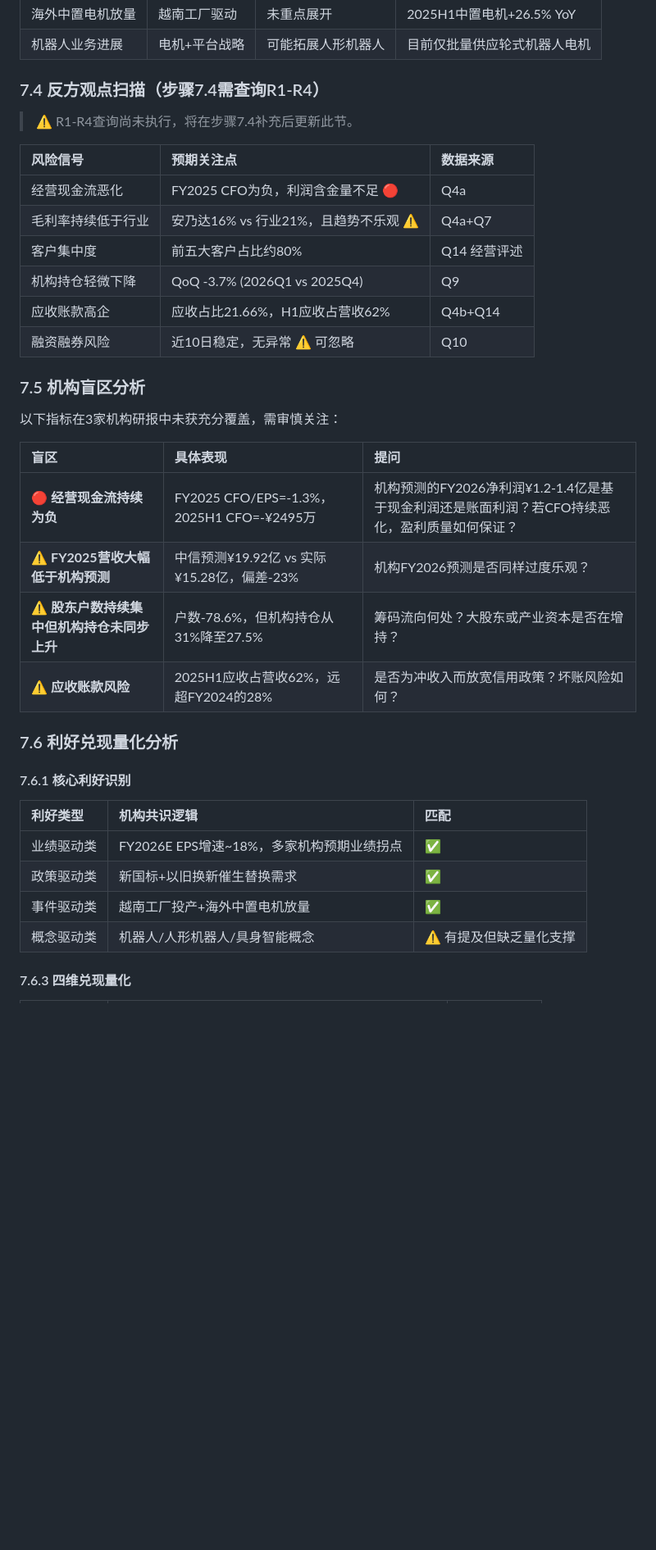
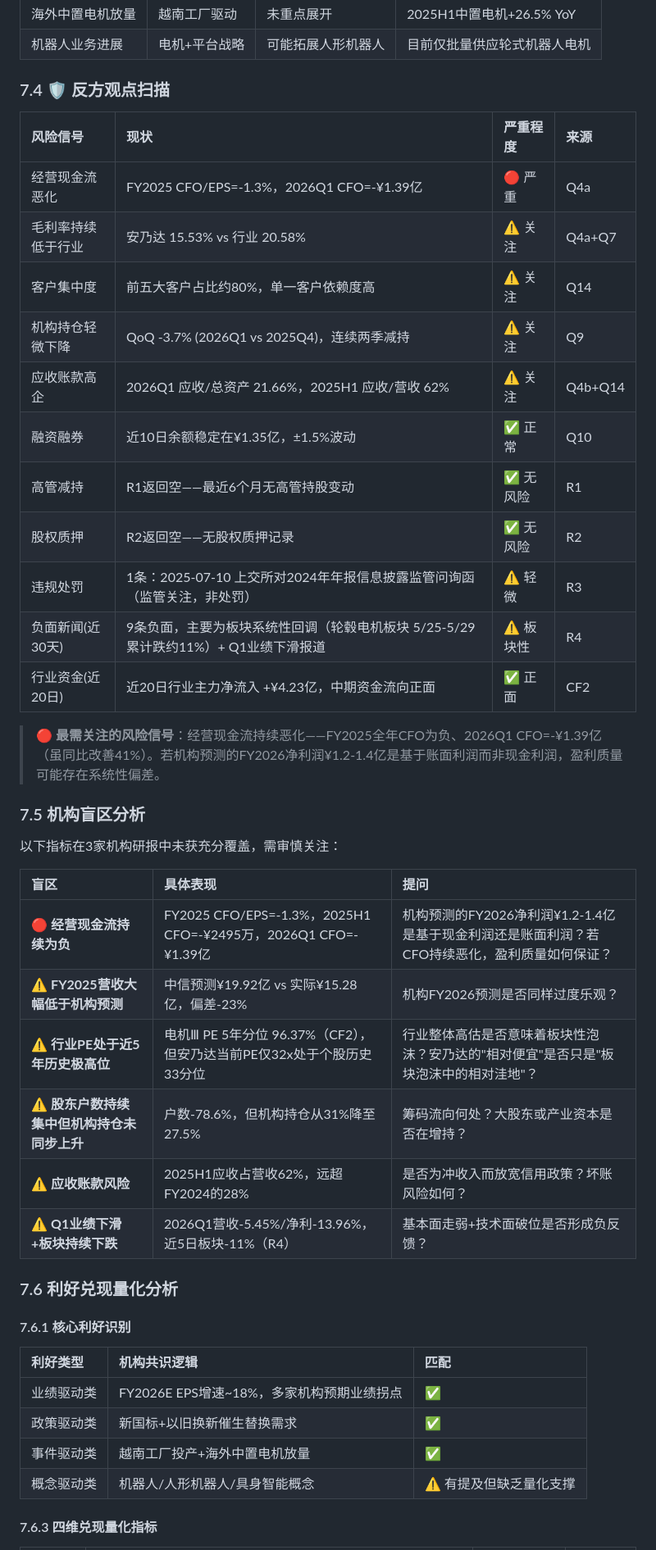
Before and after one commit to zhiqunlin/synapse-reports, a Markdown page: 603350/安乃达_synapse.md, the part around one of its changes. Shown at 82% size. Drawn GitHub-style; blank space fills up the shorter version.

Commit message:
Synapse: 603350 安乃达 2026-05-29 (v2: 补充R1-R4+CF1-CF2)

```diff
--- a/603350/安乃达_synapse.md
+++ b/603350/安乃达_synapse.md
@@ -291,18 +291,23 @@ PB ÷ (ROE × 行业PE中位数) = 2.60 ÷ (8.67% × 83.16) = 0.36
 | 海外中置电机放量 | 越南工厂驱动 | 未重点展开 | 2025H1中置电机+26.5% YoY |
 | 机器人业务进展 | 电机+平台战略 | 可能拓展人形机器人 | 目前仅批量供应轮式机器人电机 |
 
-### 7.4 反方观点扫描（步骤7.4需查询R1-R4）
+### 7.4 🛡️ 反方观点扫描
 
-> ⚠️ R1-R4查询尚未执行，将在步骤7.4补充后更新此节。
+| 风险信号 | 现状 | 严重程度 | 来源 |
+|:---|:---|:---|:---|
+| 经营现金流恶化 | FY2025 CFO/EPS=-1.3%，2026Q1 CFO=-¥1.39亿 | 🔴 严重 | Q4a |
+| 毛利率持续低于行业 | 安乃达 15.53% vs 行业 20.58% | ⚠️ 关注 | Q4a+Q7 |
+| 客户集中度 | 前五大客户占比约80%，单一客户依赖度高 | ⚠️ 关注 | Q14 |
+| 机构持仓轻微下降 | QoQ -3.7% (2026Q1 vs 2025Q4)，连续两季减持 | ⚠️ 关注 | Q9 |
+| 应收账款高企 | 2026Q1 应收/总资产 21.66%，2025H1 应收/营收 62% | ⚠️ 关注 | Q4b+Q14 |
+| 融资融券 | 近10日余额稳定在¥1.35亿，±1.5%波动 | ✅ 正常 | Q10 |
+| 高管减持 | R1返回空——最近6个月无高管持股变动 | ✅ 无风险 | R1 |
+| 股权质押 | R2返回空——无股权质押记录 | ✅ 无风险 | R2 |
+| 违规处罚 | 1条：2025-07-10 上交所对2024年年报信息披露监管问询函（监管关注，非处罚） | ⚠️ 轻微 | R3 |
+| 负面新闻(近30天) | 9条负面，主要为板块系统性回调（轮毂电机板块 5/25-5/29 累计跌约11%）+ Q1业绩下滑报道 | ⚠️ 板块性 | R4 |
+| 行业资金(近20日) | 近20日行业主力净流入 +¥4.23亿，中期资金流向正面 | ✅ 正面 | CF2 |
 
-| 风险信号 | 预期关注点 | 数据来源 |
-|:---|:---|:---|
-| 经营现金流恶化 | FY2025 CFO为负，利润含金量不足 🔴 | Q4a |
-| 毛利率持续低于行业 | 安乃达16% vs 行业21%，且趋势不乐观 ⚠️ | Q4a+Q7 |
-| 客户集中度 | 前五大客户占比约80% | Q14 经营评述 |
-| 机构持仓轻微下降 | QoQ -3.7% (2026Q1 vs 2025Q4) | Q9 |
-| 应收账款高企 | 应收占比21.66%，H1应收占营收62% | Q4b+Q14 |
-| 融资融券风险 | 近10日稳定，无异常 ⚠️ 可忽略 | Q10 |
+> 🔴 **最需关注的风险信号**：经营现金流持续恶化——FY2025全年CFO为负、2026Q1 CFO=-¥1.39亿（虽同比改善41%）。若机构预测的FY2026净利润¥1.2-1.4亿是基于账面利润而非现金利润，盈利质量可能存在系统性偏差。
 
 ### 7.5 机构盲区分析
 
@@ -310,10 +315,12 @@ PB ÷ (ROE × 行业PE中位数) = 2.60 ÷ (8.67% × 83.16) = 0.36
 
 | 盲区 | 具体表现 | 提问 |
 |:---|:---|:---|
-| 🔴 **经营现金流持续为负** | FY2025 CFO/EPS=-1.3%，2025H1 CFO=-¥2495万 | 机构预测的FY2026净利润¥1.2-1.4亿是基于现金利润还是账面利润？若CFO持续恶化，盈利质量如何保证？ |
+| 🔴 **经营现金流持续为负** | FY2025 CFO/EPS=-1.3%，2025H1 CFO=-¥2495万，2026Q1 CFO=-¥1.39亿 | 机构预测的FY2026净利润¥1.2-1.4亿是基于现金利润还是账面利润？若CFO持续恶化，盈利质量如何保证？ |
 | ⚠️ **FY2025营收大幅低于机构预测** | 中信预测¥19.92亿 vs 实际¥15.28亿，偏差-23% | 机构FY2026预测是否同样过度乐观？ |
+| ⚠️ **行业PE处于近5年历史极高位** | 电机Ⅲ PE 5年分位 96.37%（CF2），但安乃达当前PE仅32x处于个股历史33分位 | 行业整体高估是否意味着板块性泡沫？安乃达的"相对便宜"是否只是"板块泡沫中的相对洼地"？ |
 | ⚠️ **股东户数持续集中但机构持仓未同步上升** | 户数-78.6%，但机构持仓从31%降至27.5% | 筹码流向何处？大股东或产业资本是否在增持？ |
 | ⚠️ **应收账款风险** | 2025H1应收占营收62%，远超FY2024的28% | 是否为冲收入而放宽信用政策？坏账风险如何？ |
+| ⚠️ **Q1业绩下滑+板块持续下跌** | 2026Q1营收-5.45%/净利-13.96%，近5日板块-11%（R4） | 基本面走弱+技术面破位是否形成负反馈？ |
 
 ### 7.6 利好兑现量化分析
 
@@ -326,5 +333,5 @@ PB ÷ (ROE × 行业PE中位数) = 2.60 ÷ (8.67% × 83.16) = 0.36
 | 事件驱动类 | 越南工厂投产+海外中置电机放量 | ✅ |
 | 概念驱动类 | 机器人/人形机器人/具身智能概念 | ⚠️ 有提及但缺乏量化支撑 |
 
-#### 7.6.3 四维兑现量化
+#### 7.6.3 四维兑现量化指标
 
```
Also changed, not shown: other parts of 603350/安乃达_synapse.md (+19 -8 lines).
